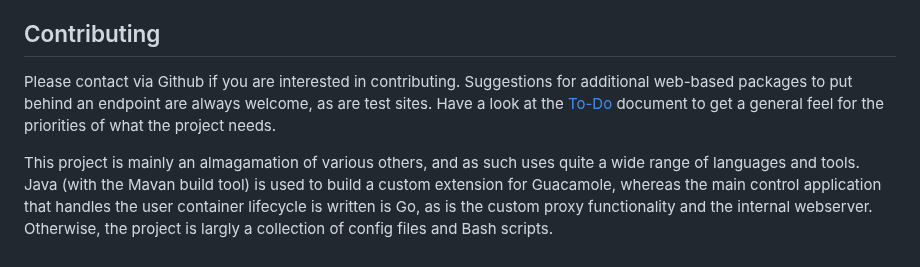
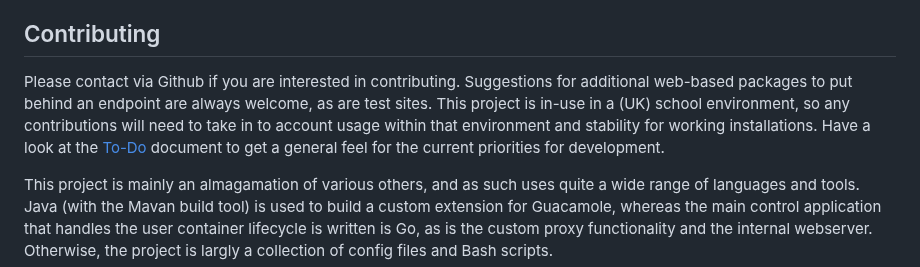
Before and after one commit to dhicks6345789/per-user-web-server, a Markdown page: README.md, the part around the change. Rendered like a GitHub page.

```diff
--- a/README.md
+++ b/README.md
@@ -52,7 +52,7 @@ For more detailed instructions, see the [installation documentation](documentati
 After installation, you should have a freshly-installed Docker setup. If you are using Pangolin you will need to walk through its initial setup and configure a few settings before it is ready to use, if you are using a different tunneling / authetication provider there might be other configuration details.
 
 ## Contributing
-Please contact via Github if you are interested in contributing. Suggestions for additional web-based packages to put behind an endpoint are always welcome, as are test sites. Have a look at the [To-Do](TODO.md) document to get a general feel for the priorities of what the project needs.
+Please contact via Github if you are interested in contributing. Suggestions for additional web-based packages to put behind an endpoint are always welcome, as are test sites. This project is in-use in a (UK) school environment, so any contributions will need to take in to account usage within that environment and stability for working installations. Have a look at the [To-Do](TODO.md) document to get a general feel for the current priorities for development.
 
 This project is mainly an almagamation of various others, and as such uses quite a wide range of languages and tools. Java (with the Mavan build tool) is used to build a custom extension for Guacamole, whereas the main control application that handles the user container lifecycle is written is Go, as is the custom proxy functionality and the internal webserver. Otherwise, the project is largly a collection of config files and Bash scripts.
 
```
